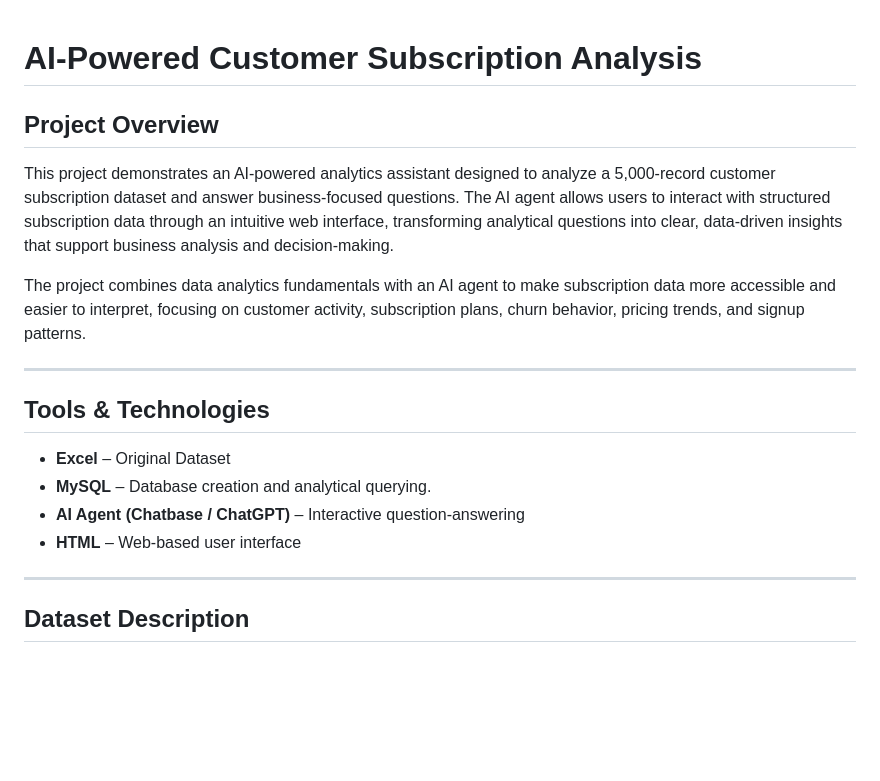
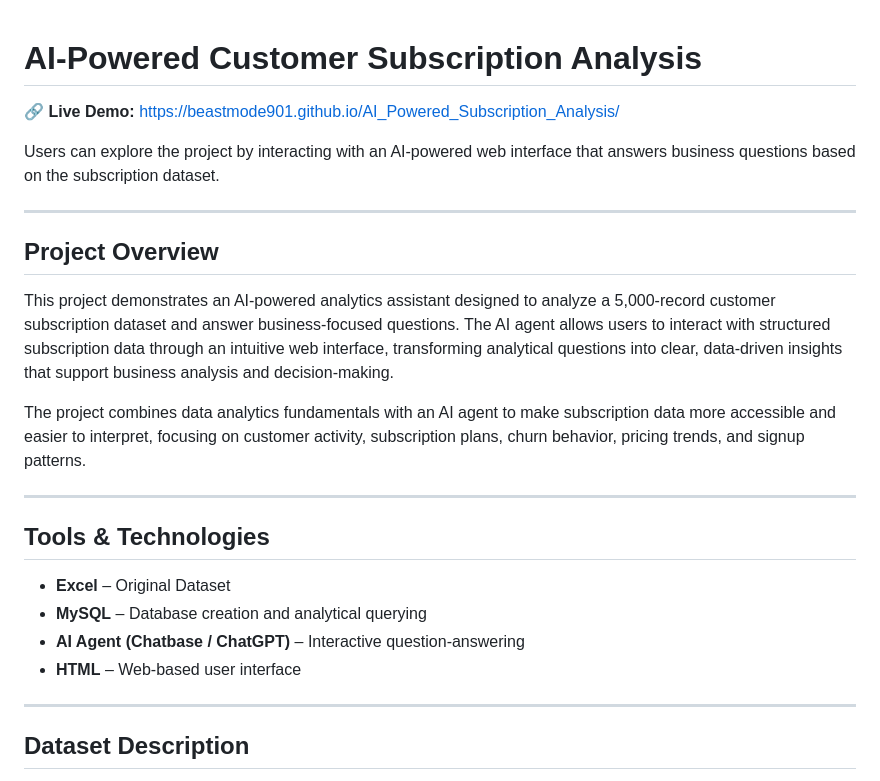
Before and after one commit to BeastMode901/AI_Powered_Subscription_Analysis, a Markdown page: README.md, the part around one of its changes. Rendered like a GitHub page; blank space fills up the shorter version.

```diff
--- a/README.md
+++ b/README.md
@@ -1,19 +1,23 @@
 # AI-Powered Customer Subscription Analysis
+
+🔗 **Live Demo:** https://beastmode901.github.io/AI_Powered_Subscription_Analysis/
+
+Users can explore the project by interacting with an AI-powered web interface that answers business questions based on the subscription dataset.
+
+---
 
 ## Project Overview
 This project demonstrates an AI-powered analytics assistant designed to analyze a 5,000-record customer subscription dataset and answer business-focused questions. The AI agent allows users to interact with structured subscription data through an intuitive web interface, transforming analytical questions into clear, data-driven insights that support business analysis and decision-making.
 
 The project combines data analytics fundamentals with an AI agent to make subscription data more accessible and easier to interpret, focusing on customer activity, subscription plans, churn behavior, pricing trends, and signup patterns.
 
-
 ---
 
 ## Tools & Technologies
 - **Excel** – Original Dataset
-- **MySQL** – Database creation and analytical querying.
+- **MySQL** – Database creation and analytical querying
 - **AI Agent (Chatbase / ChatGPT)** – Interactive question-answering
 - **HTML** – Web-based user interface
-
 
 ---
 
```
Also changed, not shown: other parts of README.md (+0 -1 lines).
